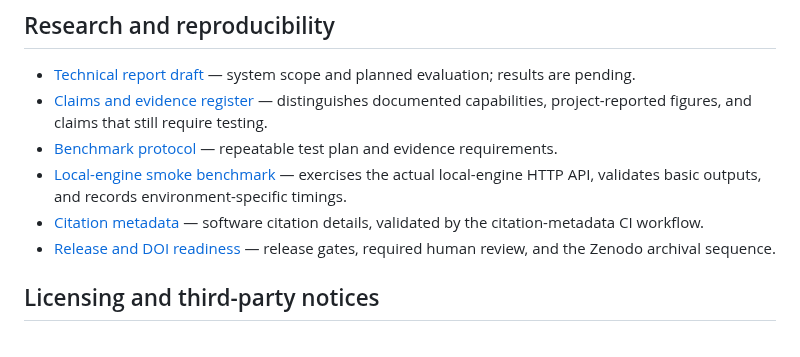
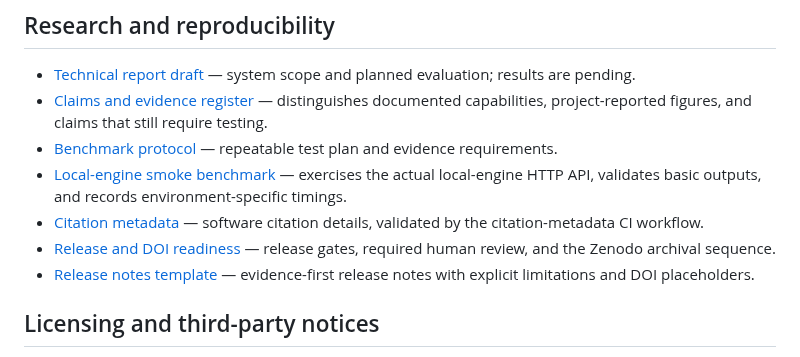
Before and after one commit to theraghavraman/redata, a Markdown page: README.md, the part around the change. Rendered like a GitHub page.

Commit message:
docs: expose release notes template in README

```diff
--- a/README.md
+++ b/README.md
@@ -140,6 +140,7 @@ ReData uses a warm, light analytics-workbench aesthetic: a persistent sidebar, c
 - [Local-engine smoke benchmark](benchmarks/run_engine_smoke.py) — exercises the actual local-engine HTTP API, validates basic outputs, and records environment-specific timings.
 - [Citation metadata](CITATION.cff) — software citation details, validated by the citation-metadata CI workflow.
 - [Release and DOI readiness](docs/RELEASE_READINESS.md) — release gates, required human review, and the Zenodo archival sequence.
+- [Release notes template](docs/RELEASE_NOTES_TEMPLATE.md) — evidence-first release notes with explicit limitations and DOI placeholders.
 
 
 ## Licensing and third-party notices
```
